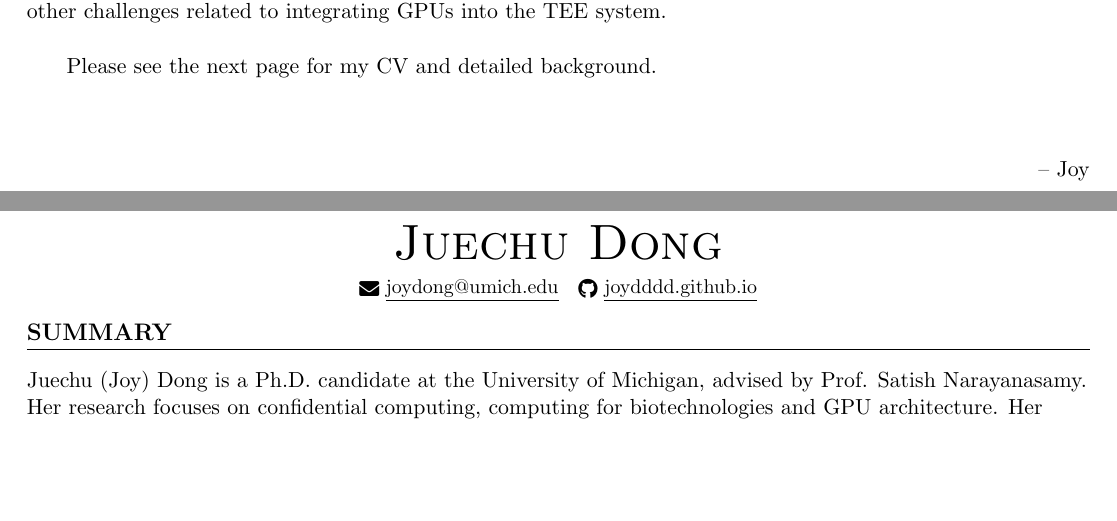
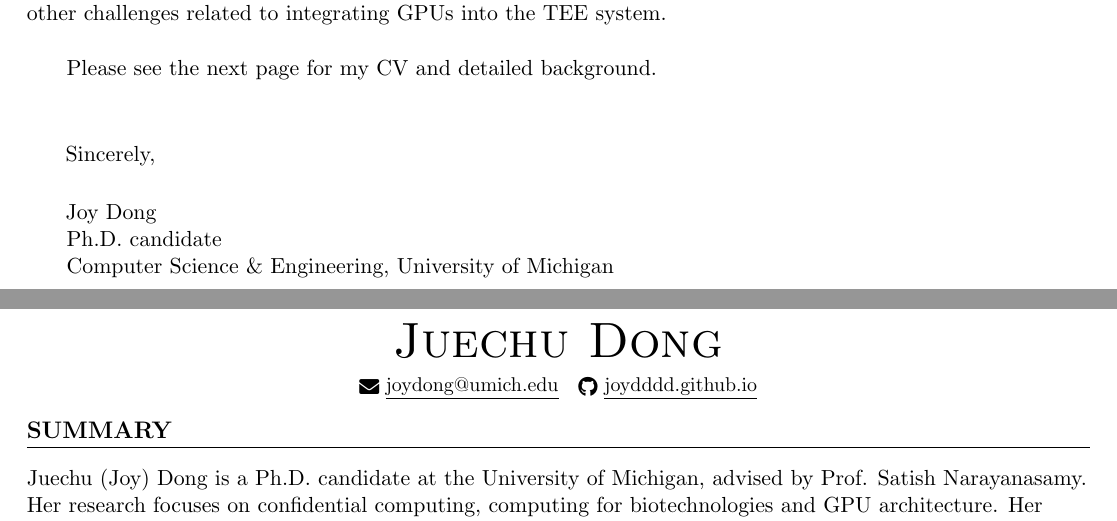
Before and after one commit to joydddd/CV, a LaTeX document (main.tex, which reads Sections/coverletter.tex): two parts of pages 1 and 2 of 3, joined at a grey line, cut so that both start at the same text, the shorter picture padded with empty space. Compiled offline with pdfLaTeX.

Commit message:
Update coverletter signature

```diff
--- a/Sections/coverletter.tex
+++ b/Sections/coverletter.tex
@@ -22,5 +22,10 @@ The release of NVidia's Hopper confidential computing feature brings GPUs into t
 \vspace{3ex}
 
 Please see the next page for my CV and detailed background. \\
+\vspace{3ex}
 \paragraph*{}
-\begin{flushright} -- Joy\end{flushright}
+\:\: Sincerely,
+\paragraph*{}
+\:\: Joy Dong \par
+Ph.D. candidate\par
+Computer Science \& Engineering, University of Michigan
```
Also changed, not shown: main.pdf.
